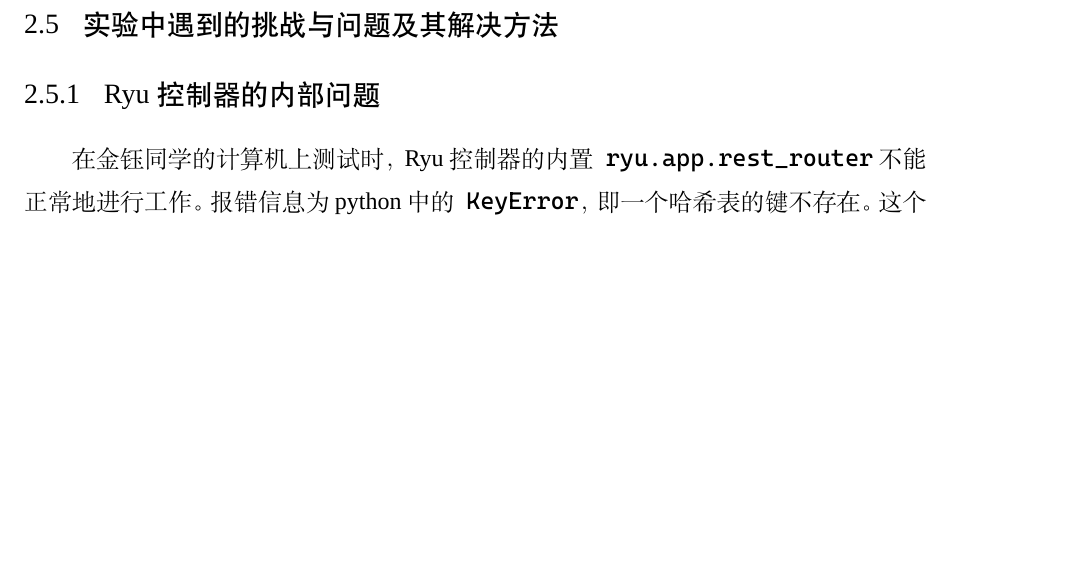
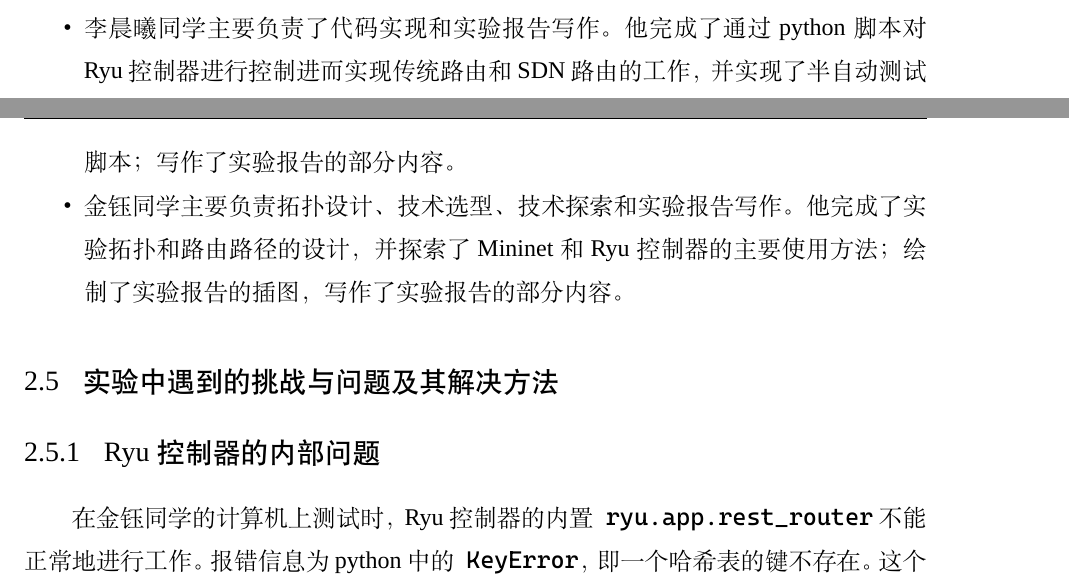
Before and after one commit to uniform641/sdn-measure, a LaTeX thesis (latex-template/main.tex, which reads latex-template/docs/chap02.tex): part of page 13 of 24 before the commit and two parts of pages 12 and 13 of 24 after it, the two joined at a grey line, cut at the place of the change, the shorter picture padded with empty space. Compiled offline with XeLaTeX; a missing font is replaced by an installed copy or a similar font.

Commit message:
add contribute

```diff
--- a/latex-template/docs/chap02.tex
+++ b/latex-template/docs/chap02.tex
@@ -313,6 +313,13 @@ $u_{1},u_{5}$作为iperf3测试时的客户端。
 
 \section{组员的分工与工作}
 
+\begin{itemize}
+	\item 李晨曦同学主要负责了代码实现和实验报告写作。
+	他完成了通过python脚本对Ryu控制器进行控制进而实现传统路由和SDN路由的工作，并实现了半自动测试脚本；写作了实验报告的部分内容。
+	\item 金钰同学主要负责拓扑设计、技术选型、技术探索和实验报告写作。
+	他完成了实验拓扑和路由路径的设计，并探索了Mininet和Ryu控制器的主要使用方法；绘制了实验报告的插图，写作了实验报告的部分内容。
+\end{itemize}
+
 \section{实验中遇到的挑战与问题及其解决方法}
 
 \subsection{Ryu控制器的内部问题}
```
Also changed, not shown: latex-template/main.pdf.
